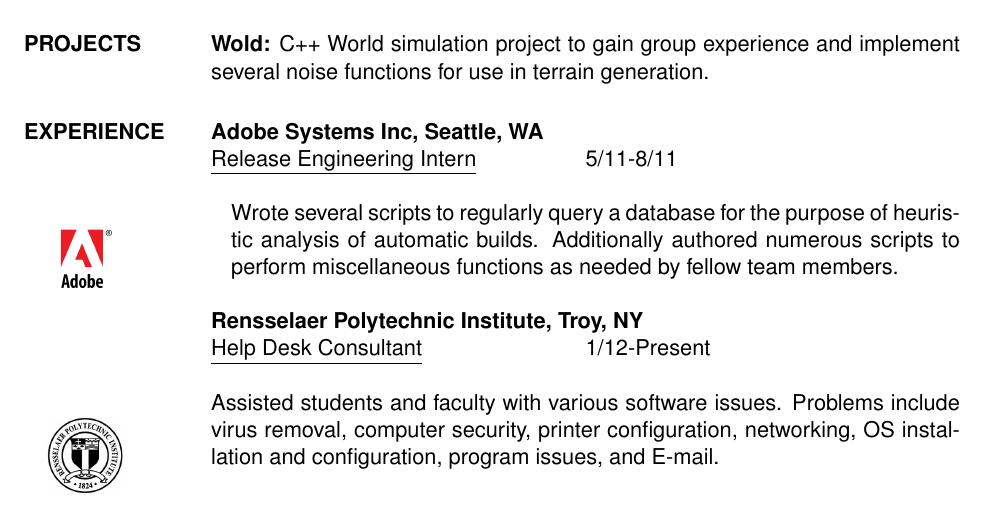
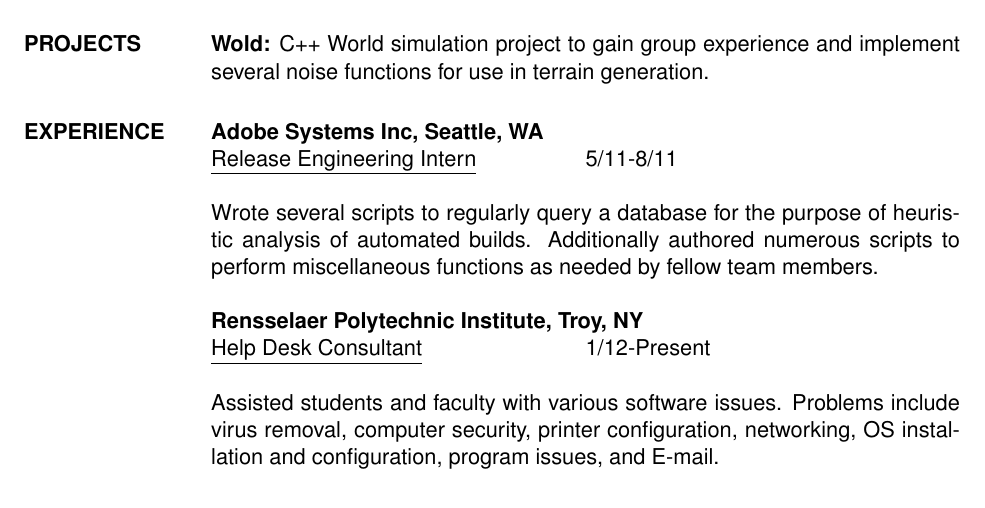
Before and after one commit to Ahumm/Zawumbo-General, a LaTeX CV (personal/resume/resume.tex): part of the page, cut so that both start at the same text. Compiled offline with pdfLaTeX.

Commit message:
resume stuff

```diff
--- a/personal/resume/resume.tex
+++ b/personal/resume/resume.tex
@@ -35,21 +35,21 @@
                   \underline{Release Engineering Intern}     &      5/11-8/11
                 \end{ncolumn}
 
-\begin{wrapfigure}{l}{0cm} % "l" or "r" for the side on the page. And the width parameter for the width of the image space.
-\centering
-\hspace{-1.1in}\includegraphics[scale=0.15]{adobe.png}
-\end{wrapfigure}
-              Wrote several scripts to regularly query a database for the purpose of heuristic analysis of automatic builds. Additionally authored numerous scripts to perform miscellaneous functions as needed by fellow team members.
+%\begin{wrapfigure}{l}{0cm} % "l" or "r" for the side on the page. And the width parameter for the width of the image space.
+%\centering
+%\hspace{-1.1in}\includegraphics[scale=0.15]{adobe.png}
+%\end{wrapfigure}
+              Wrote several scripts to regularly query a database for the purpose of heuristic analysis of automated builds. Additionally authored numerous scripts to perform miscellaneous functions as needed by fellow team members.
 
                 {\bf Rensselaer Polytechnic Institute, Troy, NY} \\
                 \begin{ncolumn}{2}
                   \underline{Help Desk Consultant}     &      1/12-Present
                 \end{ncolumn}
 
-\begin{wrapfigure}{l}{0cm}
-\centering
-\hspace{-1in}\includegraphics[scale=0.25]{rpi.png}
-\end{wrapfigure}
+%\begin{wrapfigure}{l}{0cm}
+%\centering
+%\hspace{-1in}\includegraphics[scale=0.25]{rpi.png}
+%\end{wrapfigure}
                 Assisted students and faculty with various software issues. Problems include virus removal, computer security, printer configuration, networking, OS installation and configuration, program issues, and E-mail.
 \end{resume}
 \end{document}
```
Also changed, not shown: personal/resume/resume.pdf.
